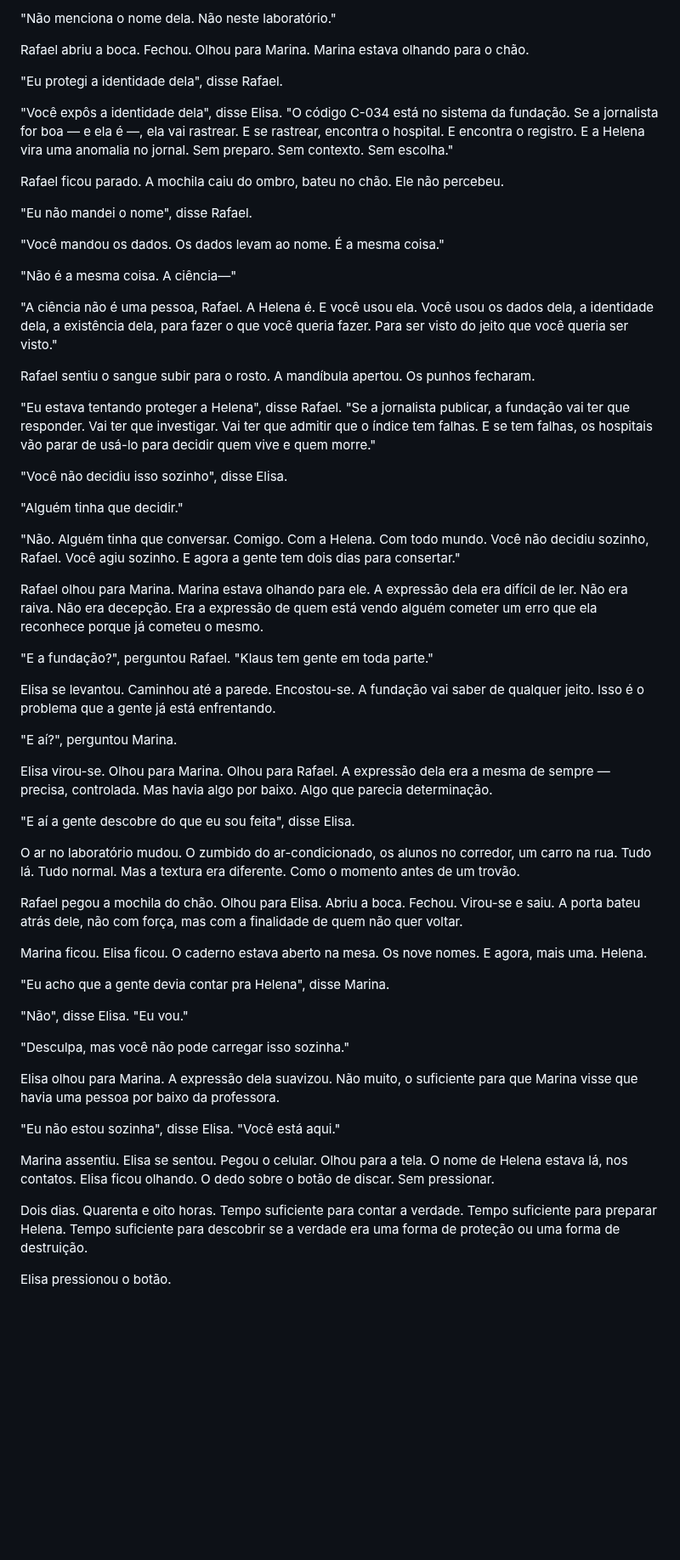
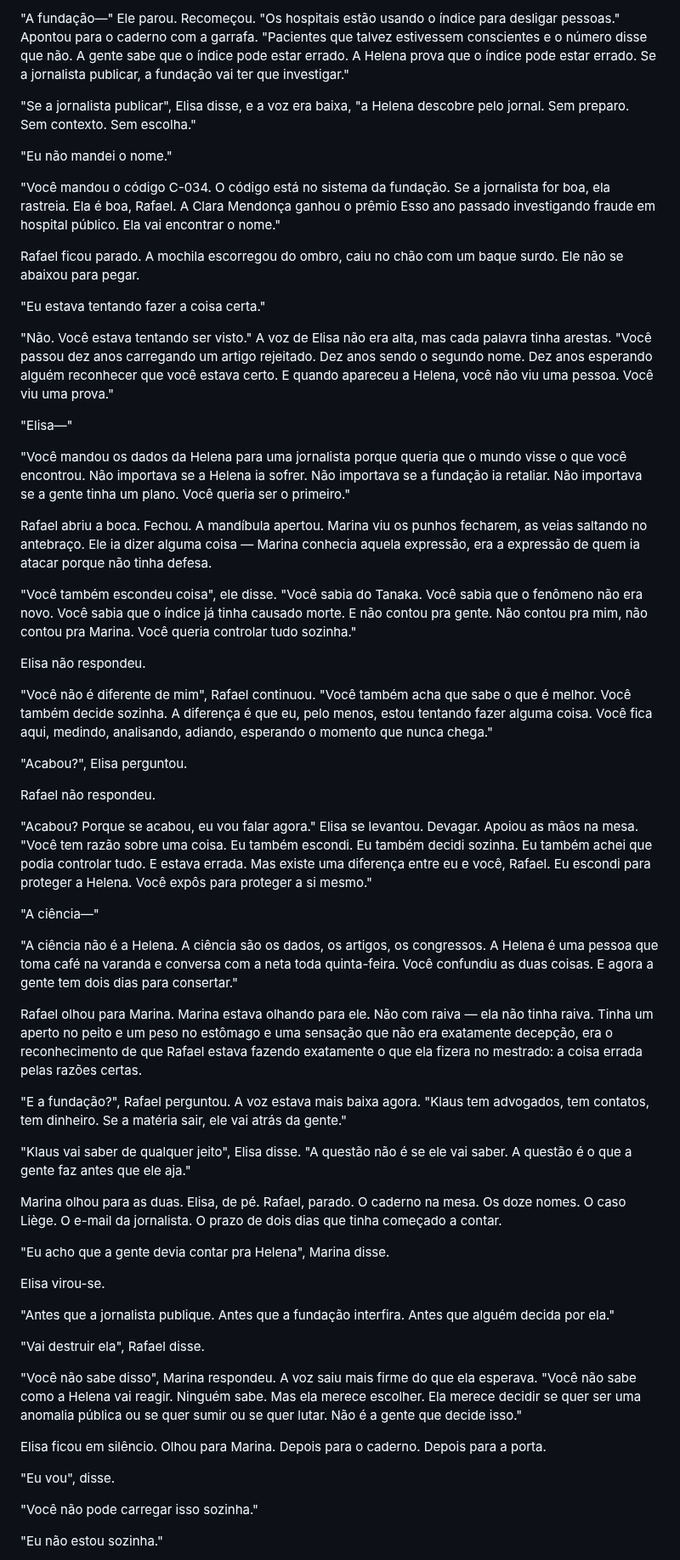
Before and after one commit to aleemerich/autobook, a Markdown page: chapters/ch_15.md, the part around one of its changes. Shown at 85% size. Rendered like a GitHub page; blank space fills up the shorter version.

```diff
--- a/chapters/ch_15.md
+++ b/chapters/ch_15.md
@@ -178,63 +136,63 @@ Elisa não se moveu. A caneca de café estava fria na mesa, esquecida.
 
-"Não menciona o nome dela. Não neste laboratório."
+"A fundação—" Ele parou. Recomeçou. "Os hospitais estão usando o índice para desligar pessoas." Apontou para o caderno com a garrafa. "Pacientes que talvez estivessem conscientes e o número disse que não. A gente sabe que o índice pode estar errado. A Helena prova que o índice pode estar errado. Se a jornalista publicar, a fundação vai ter que investigar."
 
-Rafael abriu a boca. Fechou. Olhou para Marina. Marina estava olhando para o chão.
+"Se a jornalista publicar", Elisa disse, e a voz era baixa, "a Helena descobre pelo jornal. Sem preparo. Sem contexto. Sem escolha."
 
-"Eu protegi a identidade dela", disse Rafael.
+"Eu não mandei o nome."
 
-"Você expôs a identidade dela", disse Elisa. "O código C-034 está no sistema da fundação. Se a jornalista for boa — e ela é —, ela vai rastrear. E se rastrear, encontra o hospital. E encontra o registro. E a Helena vira uma anomalia no jornal. Sem preparo. Sem contexto. Sem escolha."
+"Você mandou o código C-034. O código está no sistema da fundação. Se a jornalista for boa, ela rastreia. Ela é boa, Rafael. A Clara Mendonça ganhou o prêmio Esso ano passado investigando fraude em hospital público. Ela vai encontrar o nome."
 
-Rafael ficou parado. A mochila caiu do ombro, bateu no chão. Ele não percebeu.
+Rafael ficou parado. A mochila escorregou do ombro, caiu no chão com um baque surdo. Ele não se abaixou para pegar.
 
-"Eu não mandei o nome", disse Rafael.
+"Eu estava tentando fazer a coisa certa."
 
-"Você mandou os dados. Os dados levam ao nome. É a mesma coisa."
+"Não. Você estava tentando ser visto." A voz de Elisa não era alta, mas cada palavra tinha arestas. "Você passou dez anos carregando um artigo rejeitado. Dez anos sendo o segundo nome. Dez anos esperando alguém reconhecer que você estava certo. E quando apareceu a Helena, você não viu uma pessoa. Você viu uma prova."
 
-"Não é a mesma coisa. A ciência—"
+"Elisa—"
 
-"A ciência não é uma pessoa, Rafael. A Helena é. E você usou ela. Você usou os dados dela, a identidade dela, a existência dela, para fazer o que você queria fazer. Para ser visto do jeito que você queria ser visto."
+"Você mandou os dados da Helena para uma jornalista porque queria que o mundo visse o que você encontrou. Não importava se a Helena ia sofrer. Não importava se a fundação ia retaliar. Não importava se a gente tinha um plano. Você queria ser o primeiro."
 
-Rafael sentiu o sangue subir para o rosto. A mandíbula apertou. Os punhos fecharam.
+Rafael abriu a boca. Fechou. A mandíbula apertou. Marina viu os punhos fecharem, as veias saltando no antebraço. Ele ia dizer alguma coisa — Marina conhecia aquela expressão, era a expressão de quem ia atacar porque não tinha defesa.
 
-"Eu estava tentando proteger a Helena", disse Rafael. "Se a jornalista publicar, a fundação vai ter que responder. Vai ter que investigar. Vai ter que admitir que o índice tem falhas. E se tem falhas, os hospitais vão parar de usá-lo para decidir quem vive e quem morre."
+"Você também escondeu coisa", ele disse. "Você sabia do Tanaka. Você sabia que o fenômeno não era novo. Você sabia que o índice já tinha causado morte. E não contou pra gente. Não contou pra mim, não contou pra Marina. Você queria controlar tudo sozinha."
 
-"Você não decidiu isso sozinho", disse Elisa.
+Elisa não respondeu.
 
-"Alguém tinha que decidir."
+"Você não é diferente de mim", Rafael continuou. "Você também acha que sabe o que é melhor. Você também decide sozinha. A diferença é que eu, pelo menos, estou tentando fazer alguma coisa. Você fica aqui, medindo, analisando, adiando, esperando o momento que nunca chega."
 
-"Não. Alguém tinha que conversar. Comigo. Com a Helena. Com todo mundo. Você não decidiu sozinho, Rafael. Você agiu sozinho. E agora a gente tem dois dias para consertar."
+"Acabou?", Elisa perguntou.
 
-Rafael olhou para Marina. Marina estava olhando para ele. A expressão dela era difícil de ler. Não era raiva. Não era decepção. Era a expressão de quem está vendo alguém cometer um erro que ela reconhece porque já cometeu o mesmo.
+Rafael não respondeu.
 
-"E a fundação?", perguntou Rafael. "Klaus tem gente em toda parte."
+"Acabou? Porque se acabou, eu vou falar agora." Elisa se levantou. Devagar. Apoiou as mãos na mesa. "Você tem razão sobre uma coisa. Eu também escondi. Eu também decidi sozinha. Eu também achei que podia controlar tudo. E estava errada. Mas existe uma diferença entre eu e você, Rafael. Eu escondi para proteger a Helena. Você expôs para proteger a si mesmo."
 
-Elisa se levantou. Caminhou até a parede. Encostou-se. A fundação vai saber de qualquer jeito. Isso é o problema que a gente já está enfrentando.
+"A ciência—"
 
-"E aí?", perguntou Marina.
+"A ciência não é a Helena. A ciência são os dados, os artigos, os congressos. A Helena é uma pessoa que toma café na varanda e conversa com a neta toda quinta-feira. Você confundiu as duas coisas. E agora a gente tem dois dias para consertar."
 
-Elisa virou-se. Olhou para Marina. Olhou para Rafael. A expressão dela era a mesma de sempre — precisa, controlada. Mas havia algo por baixo. Algo que parecia determinação.
+Rafael olhou para Marina. Marina estava olhando para ele. Não com raiva — ela não tinha raiva. Tinha um aperto no peito e um peso no estômago e uma sensação que não era exatamente decepção, era o reconhecimento de que Rafael estava fazendo exatamente o que ela fizera no mestrado: a coisa errada pelas razões certas.
 
-"E aí a gente descobre do que eu sou feita", disse Elisa.
+"E a fundação?", Rafael perguntou. A voz estava mais baixa agora. "Klaus tem advogados, tem contatos, tem dinheiro. Se a matéria sair, ele vai atrás da gente."
 
-O ar no laboratório mudou. O zumbido do ar-condicionado, os alunos no corredor, um carro na rua. Tudo lá. Tudo normal. Mas a textura era diferente. Como o momento antes de um trovão.
+"Klaus vai saber de qualquer jeito", Elisa disse. "A questão não é se ele vai saber. A questão é o que a gente faz antes que ele aja."
 
-Rafael pegou a mochila do chão. Olhou para Elisa. Abriu a boca. Fechou. Virou-se e saiu. A porta bateu atrás dele, não com força, mas com a finalidade de quem não quer voltar.
+Marina olhou para as duas. Elisa, de pé. Rafael, parado. O caderno na mesa. Os doze nomes. O caso Liège. O e-mail da jornalista. O prazo de dois dias que tinha começado a contar.
 
-Marina ficou. Elisa ficou. O caderno estava aberto na mesa. Os nove nomes. E agora, mais uma. Helena.
+"Eu acho que a gente devia contar pra Helena", Marina disse.
 
-"Eu acho que a gente devia contar pra Helena", disse Marina.
+Elisa virou-se.
 
-"Não", disse Elisa. "Eu vou."
+"Antes que a jornalista publique. Antes que a fundação interfira. Antes que alguém decida por ela."
 
-"Desculpa, mas você não pode carregar isso sozinha."
+"Vai destruir ela", Rafael disse.
 
-Elisa olhou para Marina. A expressão dela suavizou. Não muito, o suficiente para que Marina visse que havia uma pessoa por baixo da professora.
+"Você não sabe disso", Marina respondeu. A voz saiu mais firme do que ela esperava. "Você não sabe como a Helena vai reagir. Ninguém sabe. Mas ela merece escolher. Ela merece decidir se quer ser uma anomalia pública ou se quer sumir ou se quer lutar. Não é a gente que decide isso."
 
-"Eu não estou sozinha", disse Elisa. "Você está aqui."
+Elisa ficou em silêncio. Olhou para Marina. Depois para o caderno. Depois para a porta.
 
-Marina assentiu. Elisa se sentou. Pegou o celular. Olhou para a tela. O nome de Helena estava lá, nos contatos. Elisa ficou olhando. O dedo sobre o botão de discar. Sem pressionar.
+"Eu vou", disse.
 
-Dois dias. Quarenta e oito horas. Tempo suficiente para contar a verdade. Tempo suficiente para preparar Helena. Tempo suficiente para descobrir se a verdade era uma forma de proteção ou uma forma de destruição.
+"Você não pode carregar isso sozinha."
 
-Elisa pressionou o botão.
+"Eu não estou sozinha."
 
```
Also changed, not shown: other parts of chapters/ch_15.md (+98 -116 lines).
